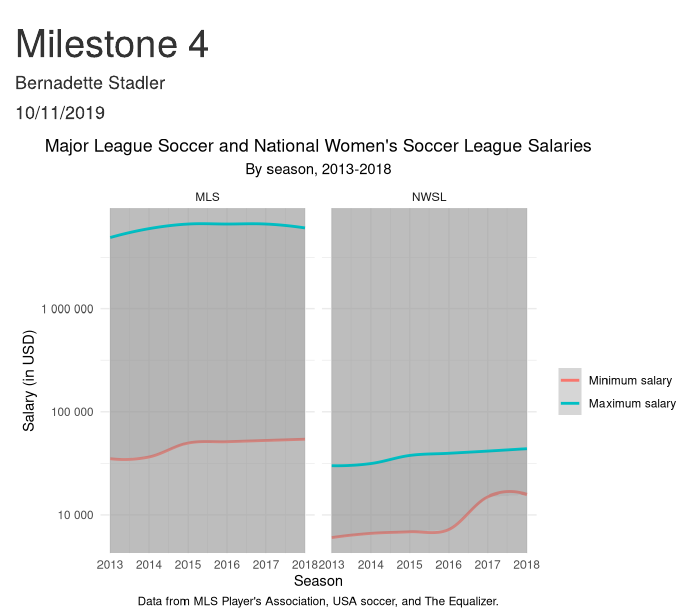
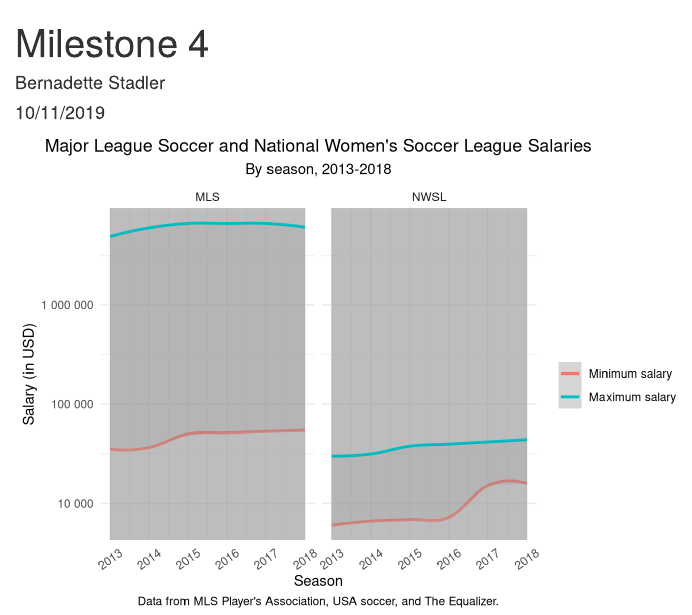
Before and after one commit to bernadette-stadler/milestone-4, an R Markdown document (milestone-4.Rmd): the page in a window 1100 px wide, from its top. Rendered offline with R 4.5, knitr and Pandoc, with nearby package versions; column names are cleaned by a stand-in for the janitor package.

Commit message:
Offset x axis labels

````diff
--- a/milestone-4.Rmd
+++ b/milestone-4.Rmd
@@ -111,15 +111,16 @@
     x = "Season",
     caption = "Data from MLS Player's Association, USA soccer, and The Equalizer.") +
 
-  # add title and subtitle, relable where necessary
+  # make it look pretty
 
   theme_minimal() +
 
-  # make it look pretty
+  # add title and subtitle, relable where necessary
 
   theme(plot.title = element_text(hjust = 0.5),
         plot.subtitle = element_text(hjust = 0.5),
-        plot.caption = element_text(hjust =0.5))
+        plot.caption = element_text(hjust =0.5),
+        axis.text.x = element_text(angle = 35, vjust = 0.5))
 
   # center titles and caption
 ```
````
Also changed, not shown: milestone-4.html.
